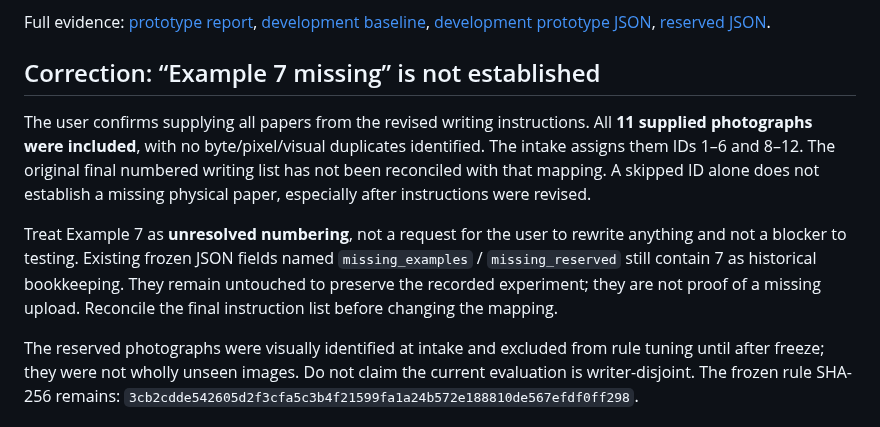
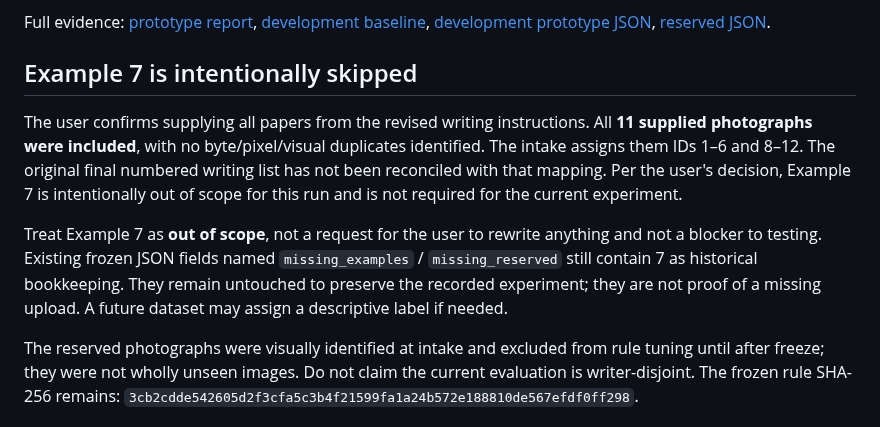
Before and after one commit to Francismarcnikko123/mAIstra, a Markdown page: ocr_feature/reports/2026-09-14-continuation-session-handoff.md, the part around the change. Drawn GitHub-style.

```diff
--- a/ocr_feature/reports/2026-09-14-continuation-session-handoff.md
+++ b/ocr_feature/reports/2026-09-14-continuation-session-handoff.md
@@ -80,19 +80,20 @@ Full evidence: [prototype report](2026-09-14-offline-association.md),
 [development prototype JSON](2026-09-14-offline-association-development.json),
 [reserved JSON](2026-09-14-offline-association-reserved.json).
 
-## Correction: “Example 7 missing” is not established
+## Example 7 is intentionally skipped
 
 The user confirms supplying all papers from the revised writing instructions.
 All **11 supplied photographs were included**, with no byte/pixel/visual duplicates
 identified. The intake assigns them IDs 1–6 and 8–12. The original final numbered
-writing list has not been reconciled with that mapping. A skipped ID alone does
-not establish a missing physical paper, especially after instructions were revised.
+writing list has not been reconciled with that mapping. Per the user's decision,
+Example 7 is intentionally out of scope for this run and is not required for the
+current experiment.
 
-Treat Example 7 as **unresolved numbering**, not a request for the user to rewrite
+Treat Example 7 as **out of scope**, not a request for the user to rewrite
 anything and not a blocker to testing. Existing frozen JSON fields named
 `missing_examples` / `missing_reserved` still contain 7 as historical bookkeeping.
 They remain untouched to preserve the recorded experiment; they are not proof of
-a missing upload. Reconcile the final instruction list before changing the mapping.
+a missing upload. A future dataset may assign a descriptive label if needed.
 
 The reserved photographs were visually identified at intake and excluded from rule
 tuning until after freeze; they were not wholly unseen images. Do not claim the
```
Also changed, not shown: docs/PROJECT_OVERVIEW_AND_CHANGES.md (+3 -4 lines).
